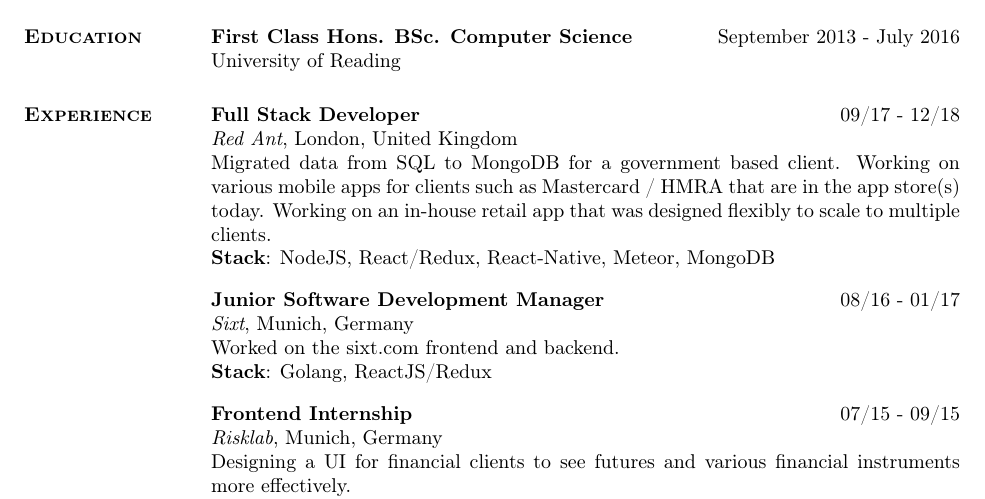
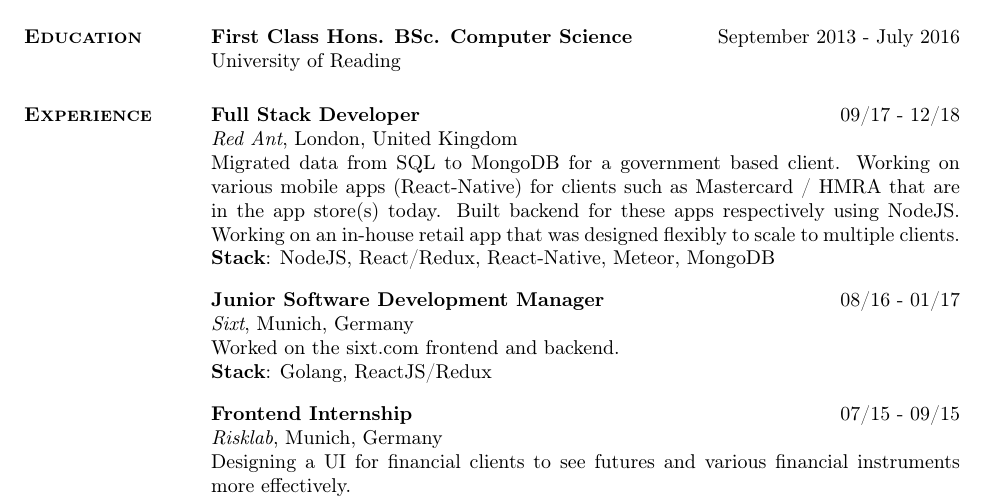
Before and after one commit to watkinsr/resume, a LaTeX CV (resume.tex): part of page 1 of 2, cut so that both start at the same text. Compiled offline with pdfLaTeX.

Commit message:
update CV

```diff
--- a/resume.tex
+++ b/resume.tex
@@ -30,7 +30,7 @@ University of Reading
 \section{\textsc{Experience}}
 {\bf Full Stack Developer} {\hfill 09/17 - 12/18}\\
 {\it Red Ant}, London, United Kingdom \\
-Migrated data from SQL to MongoDB for a government based client. Working on various mobile apps for clients such as Mastercard / HMRA that are in the app store(s) today. Working on an in-house retail app that was designed flexibly to scale to multiple clients.\\
+Migrated data from SQL to MongoDB for a government based client. Working on various mobile apps (React-Native) for clients such as Mastercard / HMRA that are in the app store(s) today. Built backend for these apps respectively using NodeJS. Working on an in-house retail app that was designed flexibly to scale to multiple clients.\\
 {\bf Stack}: NodeJS, React/Redux, React-Native, Meteor, MongoDB
 
 {\bf Junior Software Development Manager} {\hfill 08/16 - 01/17}\\
```
Also changed, not shown: resume.pdf.
